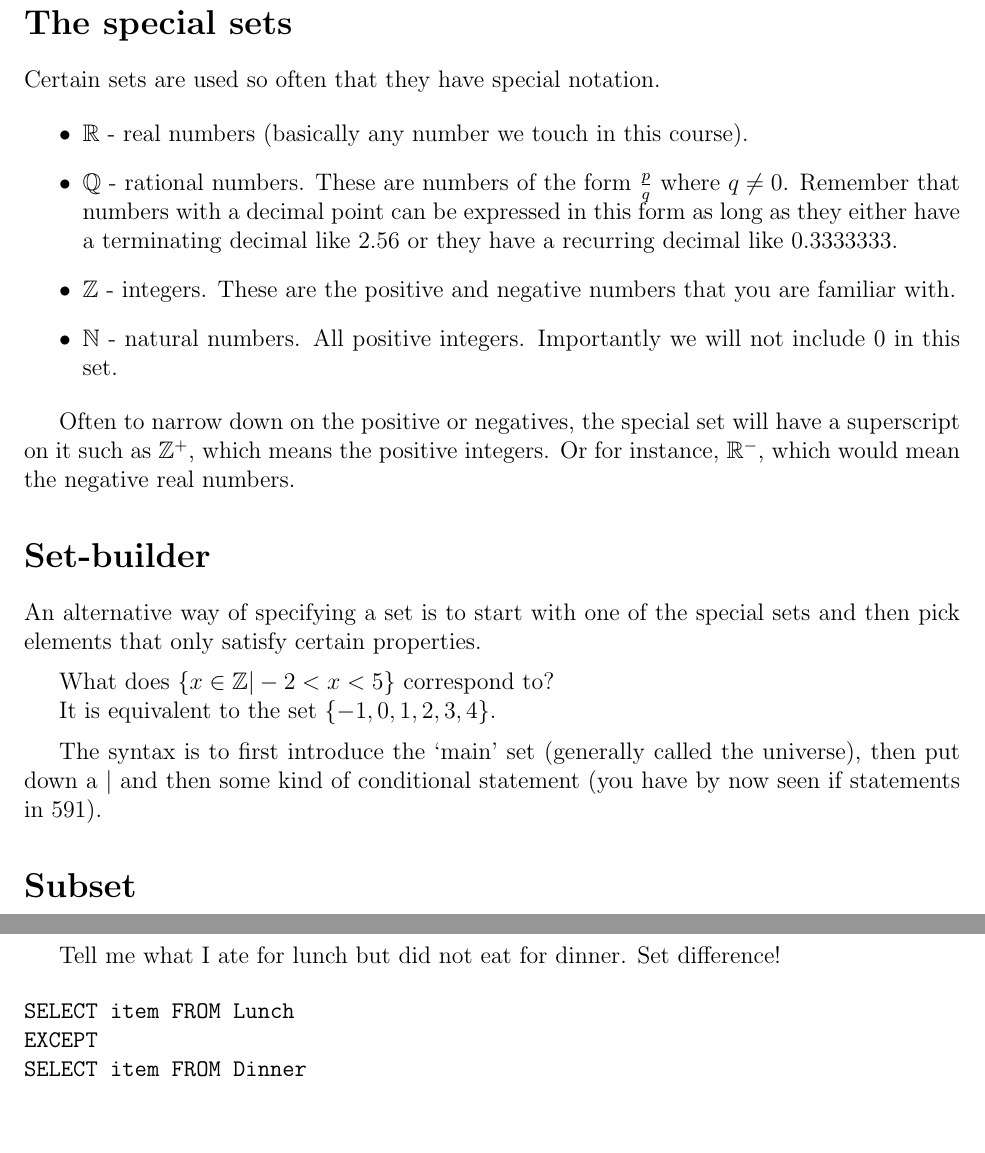
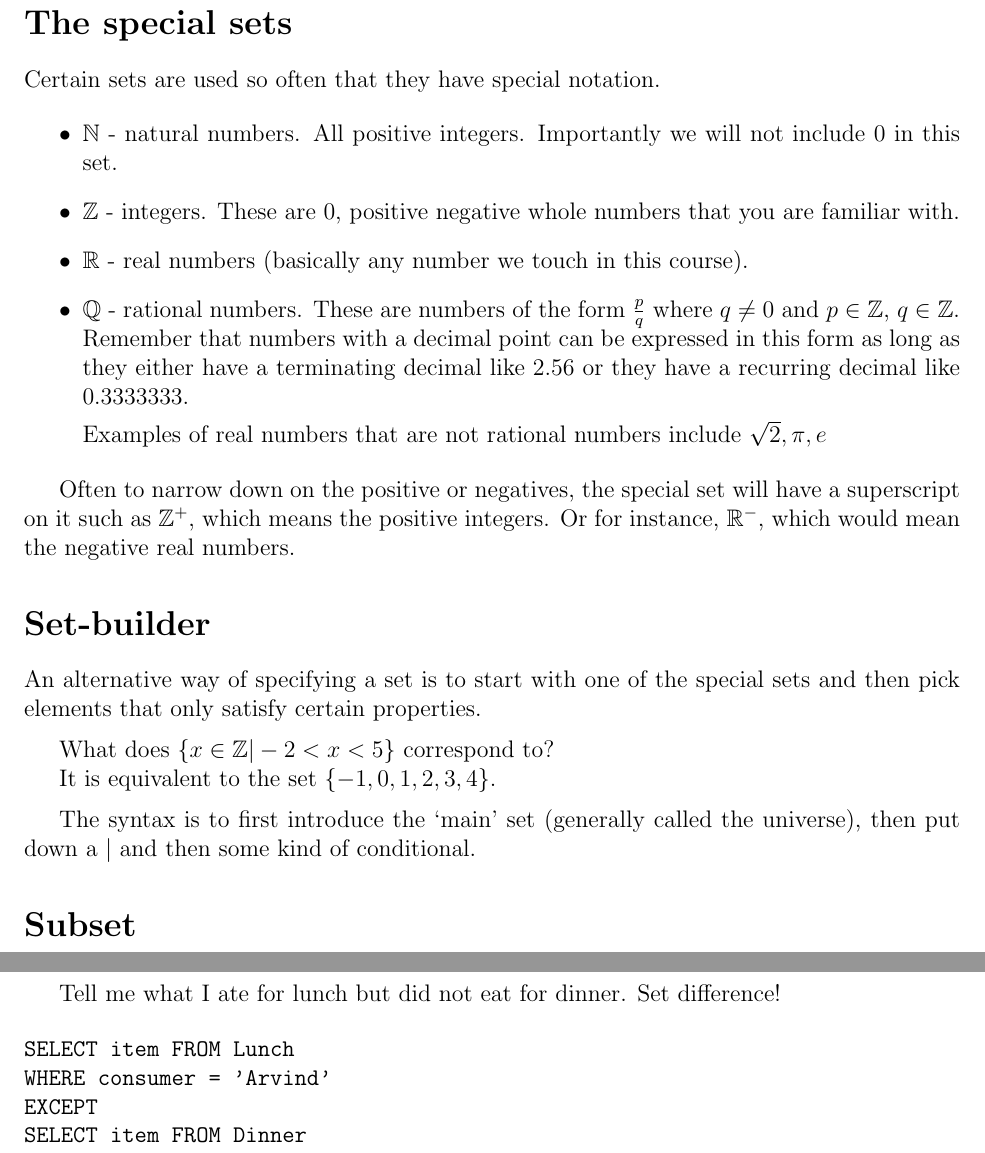
Before and after one commit to abhusnurmath/592Notes, a LaTeX document (1_Sets.tex): two parts of pages 2 and 8 of 8, joined at a grey line, cut so that both start at the same text, the shorter picture padded with empty space. Compiled offline with pdfLaTeX.

Commit message:
sets intro

```diff
--- a/1_Sets.tex
+++ b/1_Sets.tex
@@ -81,14 +81,17 @@ The {\bf empty set}(the set containing nothing) is denoted by the greek letter $
 Certain sets are used so often that they have special notation.
 
 \begin{itemize}
+
+\item $\mathbb{N}$ - natural numbers. All positive integers. Importantly we will not include 0 in this set.
+
+\item $\mathbb{Z}$ - integers. These are 0, positive negative whole numbers that you are familiar with.
+
 \item $\mathbb{R}$ - real numbers (basically any number we touch in this course).
 
-\item $\mathbb{Q}$ - rational numbers. These are numbers of the form $\frac{p}{q}$ where $q \neq 0 $. Remember that numbers with a decimal point can be expressed in this form as long as they either have a terminating decimal like
+\item $\mathbb{Q}$ - rational numbers. These are numbers of the form $\frac{p}{q}$ where $q \neq 0 $ and $p \in \mathbb{Z}$, $q \in \mathbb{Z}$. Remember that numbers with a decimal point can be expressed in this form as long as they either have a terminating decimal like
 $2.56$ or they have a recurring decimal like $0.3333333$.
 
-\item $\mathbb{Z}$ - integers. These are the positive and negative numbers that you are familiar with.
-
-\item $\mathbb{N}$ - natural numbers. All positive integers. Importantly we will not include 0 in this set.
+Examples of real numbers that are not rational numbers include $\sqrt{2}, \pi, e$
 
 \end{itemize}
 
@@ -106,7 +109,7 @@ It is equivalent to the set $\{-1, 0, 1, 2, 3, 4\}$.
 
 \medskip
 
-The syntax is to first introduce the `main' set (generally called the universe), then put down a $|$ and then some kind of conditional statement (you have by now seen if statements in 591).
+The syntax is to first introduce the `main' set (generally called the universe), then put down a $|$ and then some kind of conditional.
 
 \section*{Subset}
 If $A$ and $B$ are sets, then $A$ is called a subset of $B$, $A \subseteq B$  if and only if, every element in $A$ is also an element in $B$.
@@ -293,8 +296,10 @@ Tell me what I ate for lunch but did not eat for dinner. Set difference!
 
 \begin{verbatim}
 SELECT item FROM Lunch
+WHERE consumer = 'Arvind'
 EXCEPT
 SELECT item FROM Dinner
+WHERE consumer = 'Arvind'
 \end{verbatim}
 
 \end{document}
```
Also changed, not shown: 1_Sets.pdf, 1_Sets.tex (4 more changed lines).
